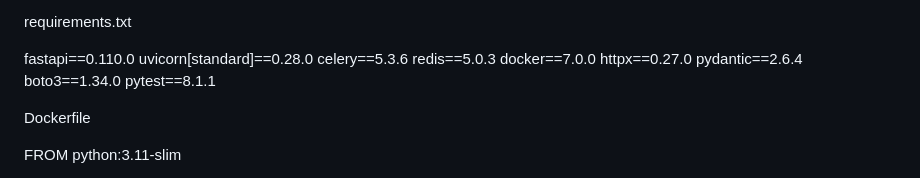
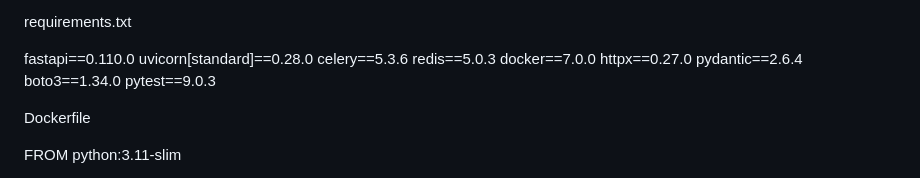
Before and after one commit to MinhTfresh/ai-security-gateway, a Markdown page: README.md, the part around the change. GitHub-like rendering.

```diff
--- a/README.md
+++ b/README.md
@@ -64,7 +64,7 @@ docker==7.0.0
 httpx==0.27.0
 pydantic==2.6.4
 boto3==1.34.0
-pytest==8.1.1
+pytest==9.0.3
 
 
 Dockerfile
```
